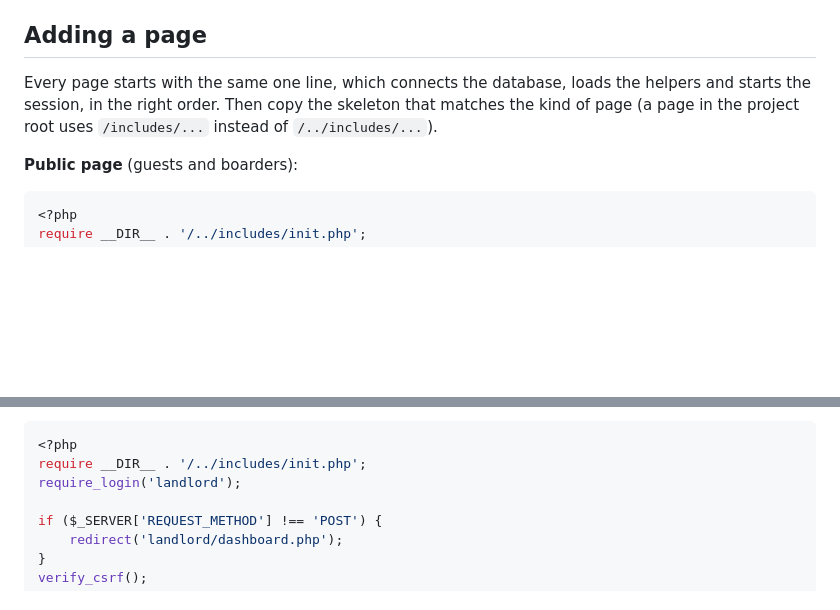
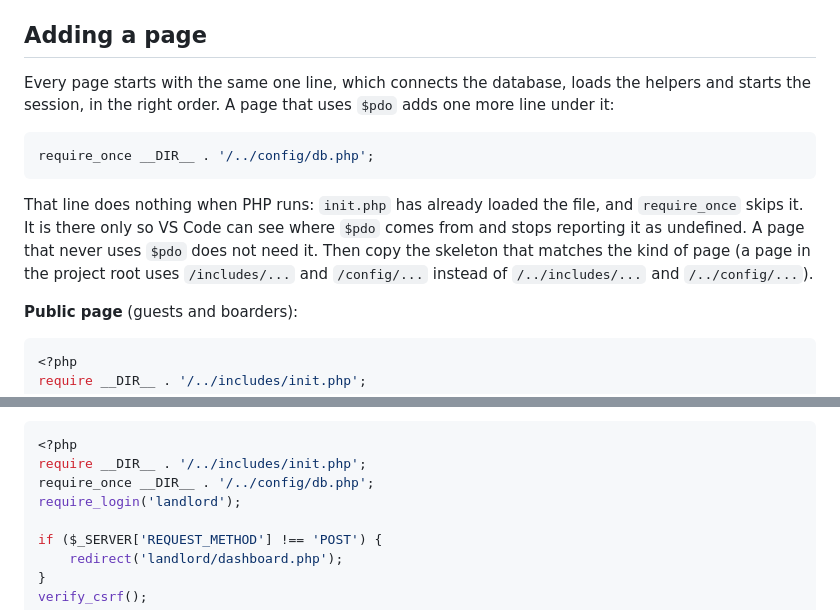
Before and after one commit to Hanzoo123/Roomease, a Markdown page: README.md, 2 parts joined by grey strips. GitHub-like rendering; blank space fills up the shorter version.

Commit message:
README: explain why pages that use $pdo load config/db.php
The require_once line in those pages has no comment in the code; the reason
is written here instead, with the form-handler skeleton updated to match.

Co-Authored-By: Claude Sonnet 5.5 <noreply@anthropic.com>

````diff
--- a/README.md
+++ b/README.md
@@ -220,9 +220,19 @@ configured per role in `includes/layouts/panel.php`. There is exactly one copy o
 ## Adding a page
 
 Every page starts with the same one line, which connects the database, loads
-the helpers and starts the session, in the right order. Then copy the skeleton
-that matches the kind of page (a page in the project root uses
-`/includes/...` instead of `/../includes/...`).
+the helpers and starts the session, in the right order. A page that uses
+`$pdo` adds one more line under it:
+
+```php
+require_once __DIR__ . '/../config/db.php';
+```
+
+That line does nothing when PHP runs: `init.php` has already loaded the file,
+and `require_once` skips it. It is there only so VS Code can see where `$pdo`
+comes from and stops reporting it as undefined. A page that never uses `$pdo`
+does not need it. Then copy the skeleton that matches the kind of page (a page
+in the project root uses `/includes/...` and `/config/...` instead of
+`/../includes/...` and `/../config/...`).
 
 **Public page** (guests and boarders):
 
@@ -260,6 +270,7 @@ it needs `<?= csrf_field() ?>` inside the `<form>`:
 ```php
 <?php
 require __DIR__ . '/../includes/init.php';
+require_once __DIR__ . '/../config/db.php';
 require_login('landlord');
 
 if ($_SERVER['REQUEST_METHOD'] !== 'POST') {
````
